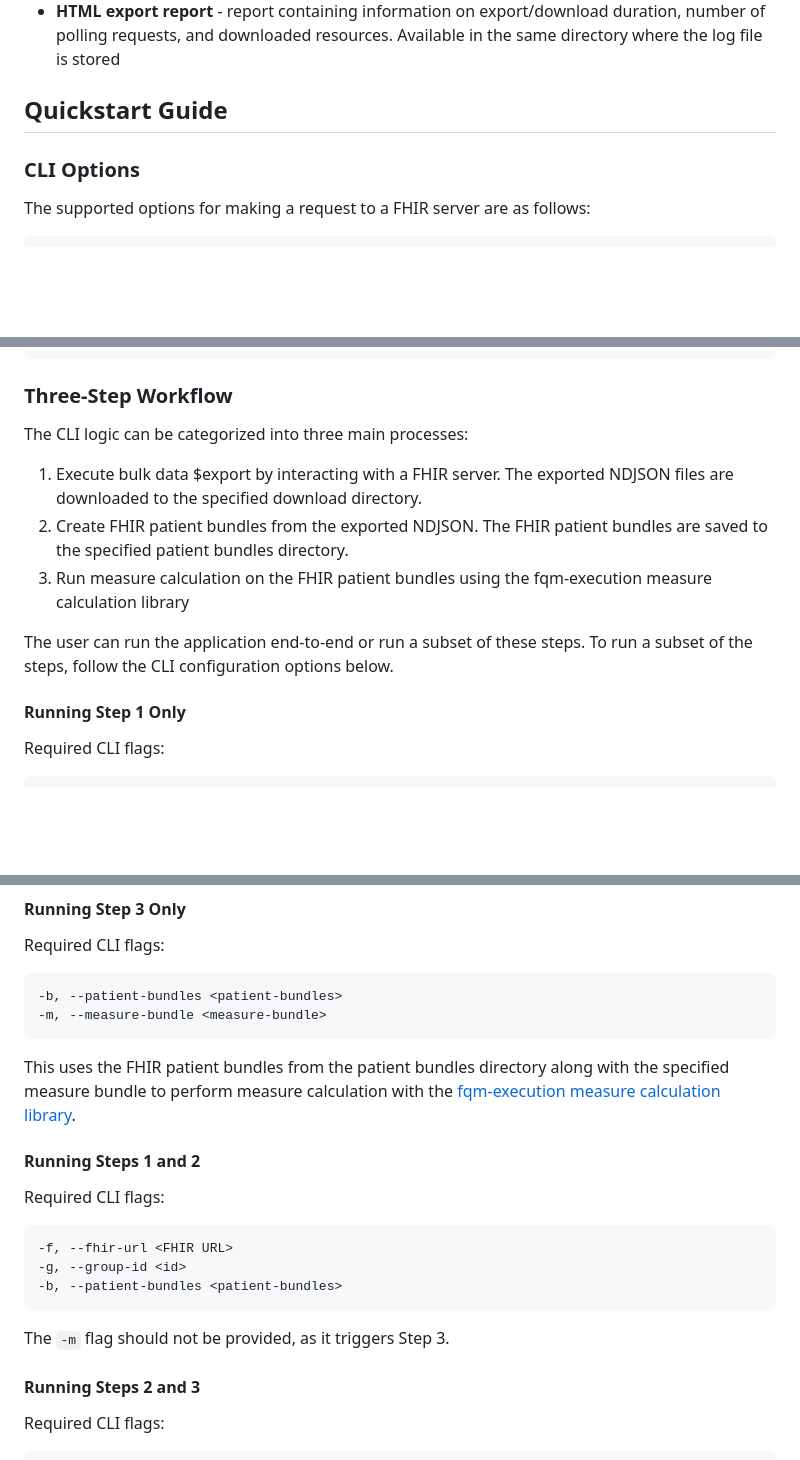
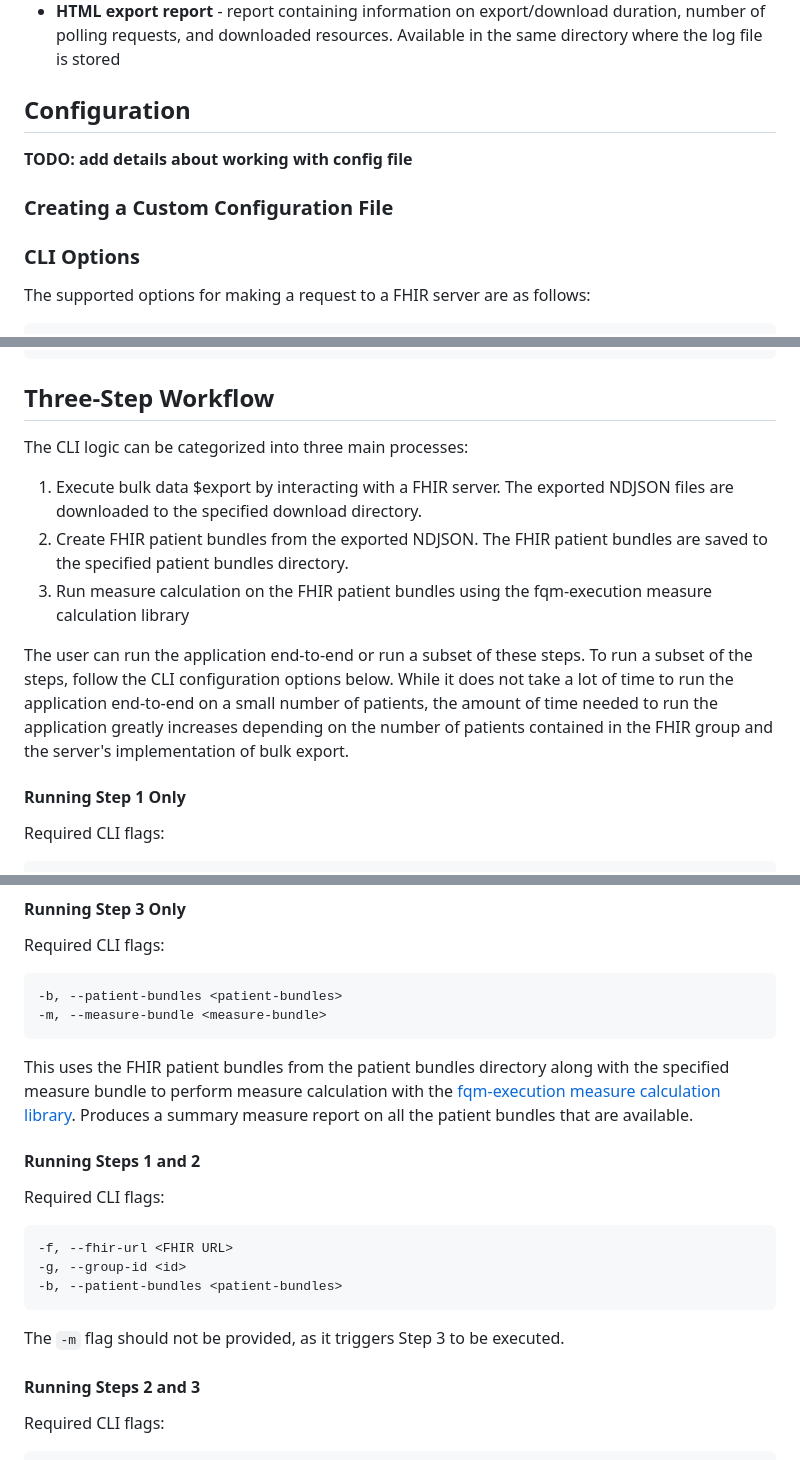
Before and after one commit to bulk-dqm/bulk-data-export-client, a Markdown page: README.md, 3 parts joined by grey strips. Rendered like a GitHub page; blank space fills up the shorter version.

Commit message:
update three-step-workflow section

````diff
--- a/README.md
+++ b/README.md
@@ -110,9 +111,14 @@ Once completed, the user has access to many different outputs. These include:
 
 
 
-## Quickstart Guide
+## Configuration
+
+**TODO: add details about working with config file**
+
+### Creating a Custom Configuration File
 
 ### CLI Options
+
 The supported options for making a request to a FHIR server are as follows:
 
 ```bash
@@ -135,16 +141,14 @@ The supported options for making a request to a FHIR server are as follows:
 --config <path> Relative path to a config file. Otherwise uses default options.
 ```
 
-### Three-Step Workflow
+## Three-Step Workflow
 The CLI logic can be categorized into three main processes:
 
-<ol>
-  <li>Execute bulk data $export by interacting with a FHIR server. The exported NDJSON files are downloaded to the specified download directory.</li>
-  <li>Create FHIR patient bundles from the exported NDJSON. The FHIR patient bundles are saved to the specified patient bundles directory.</li>
-  <li>Run measure calculation on the FHIR patient bundles using the fqm-execution measure calculation library</li>
-</ol>
+1. Execute bulk data $export by interacting with a FHIR server. The exported NDJSON files are downloaded to the specified download directory.
+2. Create FHIR patient bundles from the exported NDJSON. The FHIR patient bundles are saved to the specified patient bundles directory.
+3. Run measure calculation on the FHIR patient bundles using the fqm-execution measure calculation library
 
-The user can run the application end-to-end or run a subset of these steps. To run a subset of the steps, follow the CLI configuration options below.
+The user can run the application end-to-end or run a subset of these steps. To run a subset of the steps, follow the CLI configuration options below. While it does not take a lot of time to run the application end-to-end on a small number of patients, the amount of time needed to run the application greatly increases depending on the number of patients contained in the FHIR group and the server's implementation of bulk export.
 
 #### Running Step 1 Only
 Required CLI flags:
@@ -167,7 +171,7 @@ Required CLI flags:
 -b, --patient-bundles <patient-bundles>
 -m, --measure-bundle <measure-bundle>
 ```
-This uses the FHIR patient bundles from the patient bundles directory along with the specified measure bundle to perform measure calculation with the [fqm-execution measure calculation library](https://github.com/projecttacoma/fqm-execution).
+This uses the FHIR patient bundles from the patient bundles directory along with the specified measure bundle to perform measure calculation with the [fqm-execution measure calculation library](https://github.com/projecttacoma/fqm-execution). Produces a summary measure report on all the patient bundles that are available.
 
 #### Running Steps 1 and 2
 Required CLI flags:
@@ -176,7 +180,7 @@ Required CLI flags:
 -g, --group-id <id>
 -b, --patient-bundles <patient-bundles>
 ```
-The `-m` flag should not be provided, as it triggers Step 3.
+The `-m` flag should not be provided, as it triggers Step 3 to be executed.
 
 #### Running Steps 2 and 3
 Required CLI flags:
````
Also changed, not shown: other parts of README.md (+5 -4 lines).
